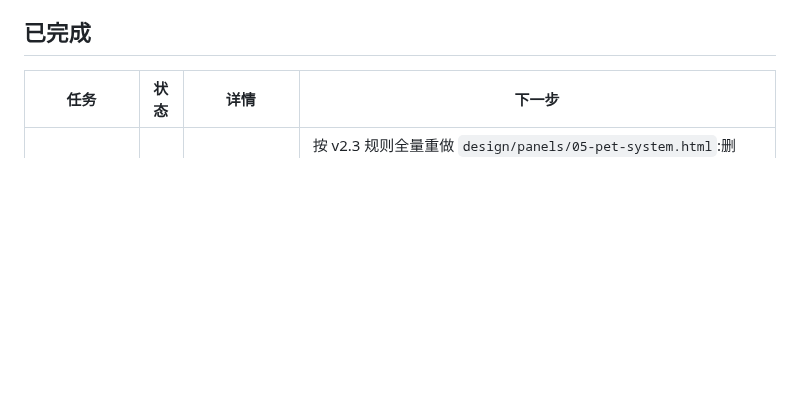
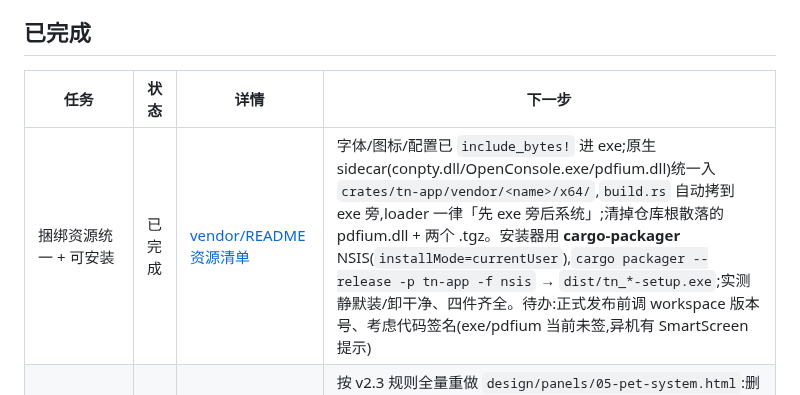
Before and after one commit to 42588/Tn, a Markdown page: TODO.md, the part around the change. Rendered like a GitHub page; blank space fills up the shorter version.

Commit message:
docs(todo): log bundled-resource consolidation + installer as done
Co-Authored-By: Claude Opus 4.8 <noreply@anthropic.com>

```diff
--- a/TODO.md
+++ b/TODO.md
@@ -31,6 +31,7 @@
 
 | 任务                             | 状态   | 详情                                                                                    | 下一步                                                                                                                                                                                                     |
 | -------------------------------- | ------ | --------------------------------------------------------------------------------------- | ---------------------------------------------------------------------------------------------------------------------------------------------------------------------------------------------------------- |
+| 捆绑资源统一 + 可安装            | 已完成 | [vendor/README 资源清单](crates/tn-app/vendor/README.md)                                | 字体/图标/配置已 `include_bytes!` 进 exe;原生 sidecar(conpty.dll/OpenConsole.exe/pdfium.dll)统一入 `crates/tn-app/vendor/<name>/x64/`,`build.rs` 自动拷到 exe 旁,loader 一律「先 exe 旁后系统」;清掉仓库根散落的 pdfium.dll + 两个 .tgz。安装器用 **cargo-packager** NSIS(`installMode=currentUser`),`cargo packager --release -p tn-app -f nsis` → `dist/tn_*-setup.exe`;实测静默装/卸干净、四件齐全。待办:正式发布前调 workspace 版本号、考虑代码签名(exe/pdfium 当前未签,异机有 SmartScreen 提示) |
 | 宠物图纸 v2.3 重设计(SHEET 05)  | 已完成 | [2026-06-13-宠物图纸v2.3重设计](docs/任务/2026-06-13-宠物图纸v2.3重设计.md)              | 按 v2.3 规则全量重做 `design/panels/05-pet-system.html`:删「随机刷新」、补领养命名/七犬性格/活物引擎/工作共情/互动记忆,并新增规则要求的 **板 G(互动记忆)** 与 **板 H(磷光通道四场景)** 审核稿;扩展像素渲染器(headDx/headDy/legDy/flip + 玩具非磷光画法);headless Chrome 渲染 9 板正常、无脚本报错。仅图纸,P1–P5 实现队列不变 |
 | 用量额度面板(BUG④)             | 已完成 | [2026-06-13-额度面板](docs/任务/2026-06-13-额度面板.md)                                 | 交付 Stage 1+2:点用量读数/环 → 额度浮层(5h/日/周 token+$ + 5h 重置估算 +「本地实算」),chip 仍切 $/%/tokens;`tn-ai/usage_windows.rs` 纯聚合(自写 ISO→epoch)+ tn-ui 浮层。Stage 3 在线权威配额(Edge cookie)因真机 app-bound 加密搁置,改日走「手动贴 sessionKey」;`cargo test` tn-ai 22 / tn-ui 190 绿 |
 | 用量定价自动侦测                 | 已完成 | [2026-06-13-用量定价自动侦测](docs/任务/2026-06-13-用量定价自动侦测.md)                 | 在线拉 LiteLLM 公开价目表 + 内置兜底:修 Opus $15/$75→$5/$25、Fable $0→$10/$50(内置兜底,离线即生效);`PricingTable` 解析/查表(精确/去日期/前缀)+ 进程级可设表槽;tn-ui `pricing_sync` 启动装缓存+后台有界 GET 刷新+回写缓存;`[general] pricing_auto_refresh`/`pricing_url` 可配。URL 待真机核验;`cargo test` 43+18+18+190 全绿 |
```
